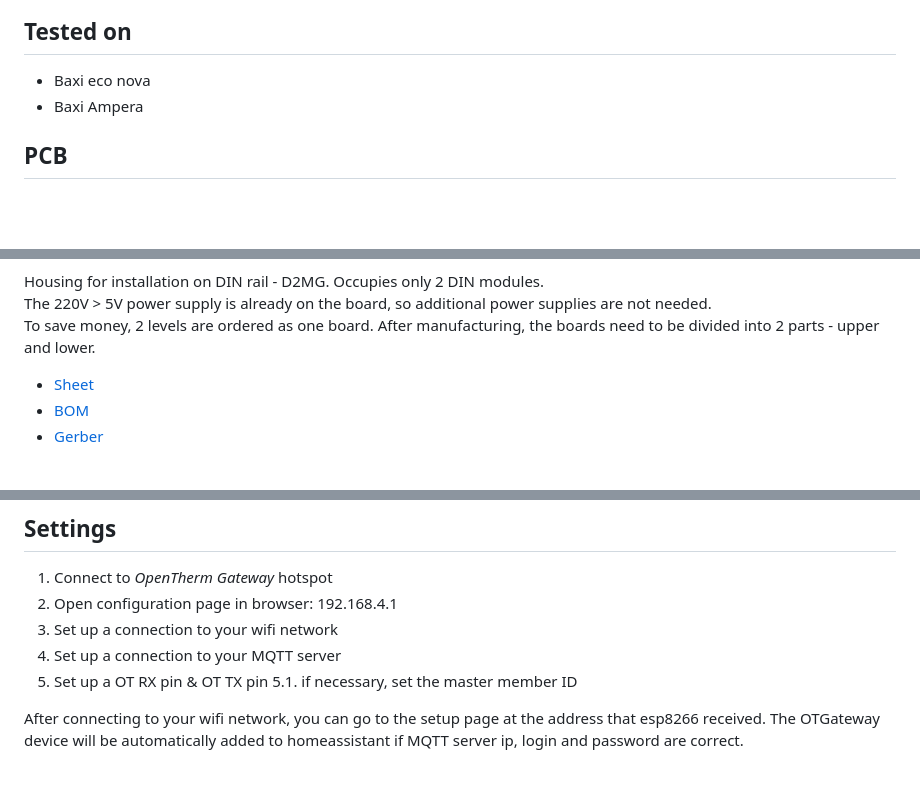
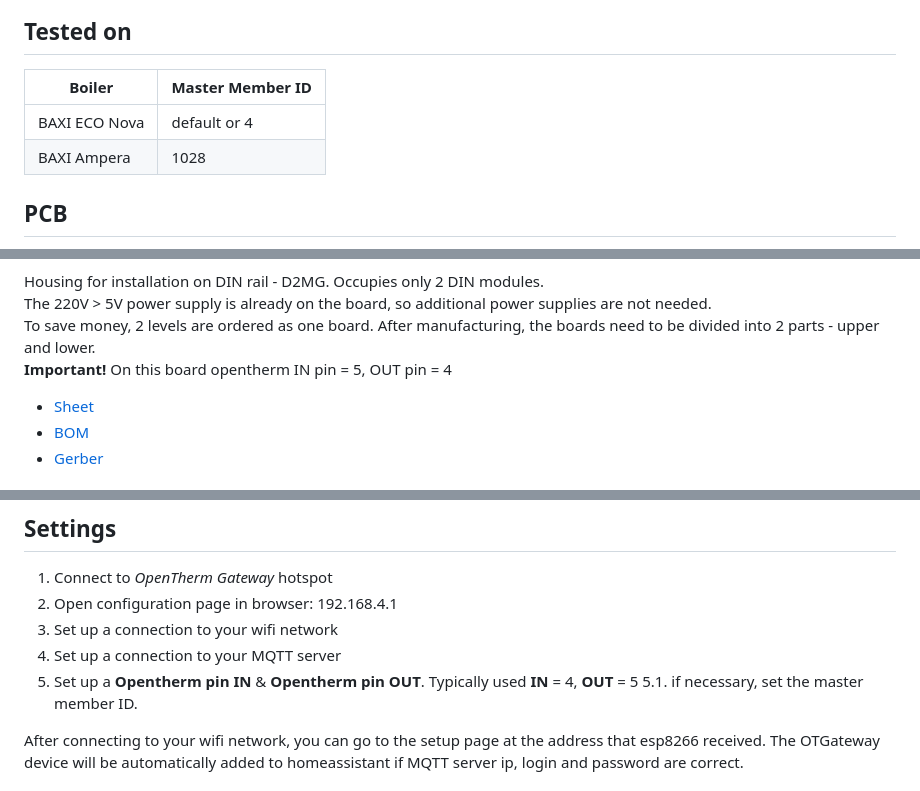
Before and after one commit to Laxilef/OTGateway, a Markdown page: README.md, 3 parts joined by grey strips. Drawn GitHub-style; blank space fills up the shorter version.

Commit message:
upd readme

```diff
--- a/README.md
+++ b/README.md
@@ -28,7 +28,9 @@
 ![logo](/assets/ha.png)
 
 ## Tested on
-- Baxi eco nova
-- Baxi Ampera
+| Boiler | Master Member ID |
+| --- | --- |
+| BAXI ECO Nova | default or 4 |
+| BAXI Ampera | 1028 |
 
 ## PCB
@@ -36,7 +38,9 @@
 
 Housing for installation on DIN rail - D2MG. Occupies only 2 DIN modules.<br>
 The 220V > 5V power supply is already on the board, so additional power supplies are not needed.<br>
-To save money, 2 levels are ordered as one board. After manufacturing, the boards need to be divided into 2 parts - upper and lower.
+To save money, 2 levels are ordered as one board. After manufacturing, the boards need to be divided into 2 parts - upper and lower.<br>
+**Important!** On this board opentherm IN pin = 5, OUT pin = 4
+
 - [Sheet](/assets/sheet.pdf)
 - [BOM](/assets/BOM.xlsx)
 - [Gerber](/assets/gerber.zip)
@@ -65,8 +69,8 @@ To save money, 2 levels are ordered as one board. After manufacturing, the board
 2. Open configuration page in browser: 192.168.4.1
 3. Set up a connection to your wifi network
 4. Set up a connection to your MQTT server
-5. Set up a OT RX pin & OT TX pin
-5.1. if necessary, set the master member ID
+5. Set up a **Opentherm pin IN** & **Opentherm pin OUT**. Typically used **IN** = 4, **OUT** = 5
+5.1. if necessary, set the master member ID.
 
 After connecting to your wifi network, you can go to the setup page at the address that esp8266 received.
 The OTGateway device will be automatically added to homeassistant if MQTT server ip, login and password are correct.
```
Also changed, not shown: other parts of README.md (+1 -1 lines).
